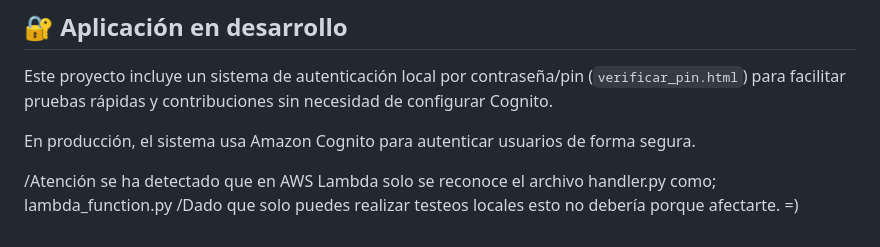
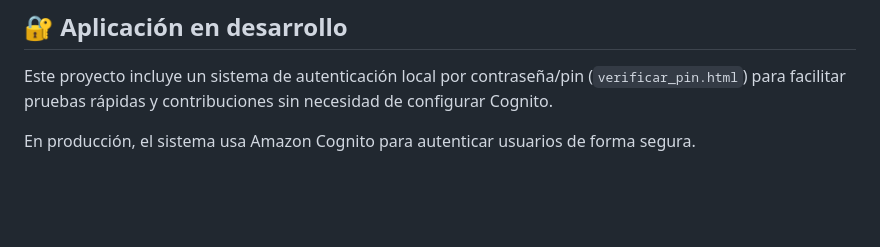
Before and after one commit to agasamue/OcasoProyect, a Markdown page: README.md, the part around the change. Drawn GitHub-style; blank space fills up the shorter version.

Commit message:
Update README.md
Signed-off-by: Samuel Enrique García Díaz <sam.dgarcia02@gmail.com>

```diff
--- a/README.md
+++ b/README.md
@@ -130,6 +130,3 @@ Como mecenas puedes recibir:
 Este proyecto incluye un sistema de autenticación local por contraseña/pin (`verificar_pin.html`) para facilitar pruebas rápidas y contribuciones sin necesidad de configurar Cognito.
 
 En producción, el sistema usa Amazon Cognito para autenticar usuarios de forma segura.
-
-/Atención se ha detectado que en AWS Lambda solo se reconoce el archivo handler.py como; lambda_function.py
-/Dado que solo puedes realizar testeos locales esto no debería porque afectarte. =)
```
